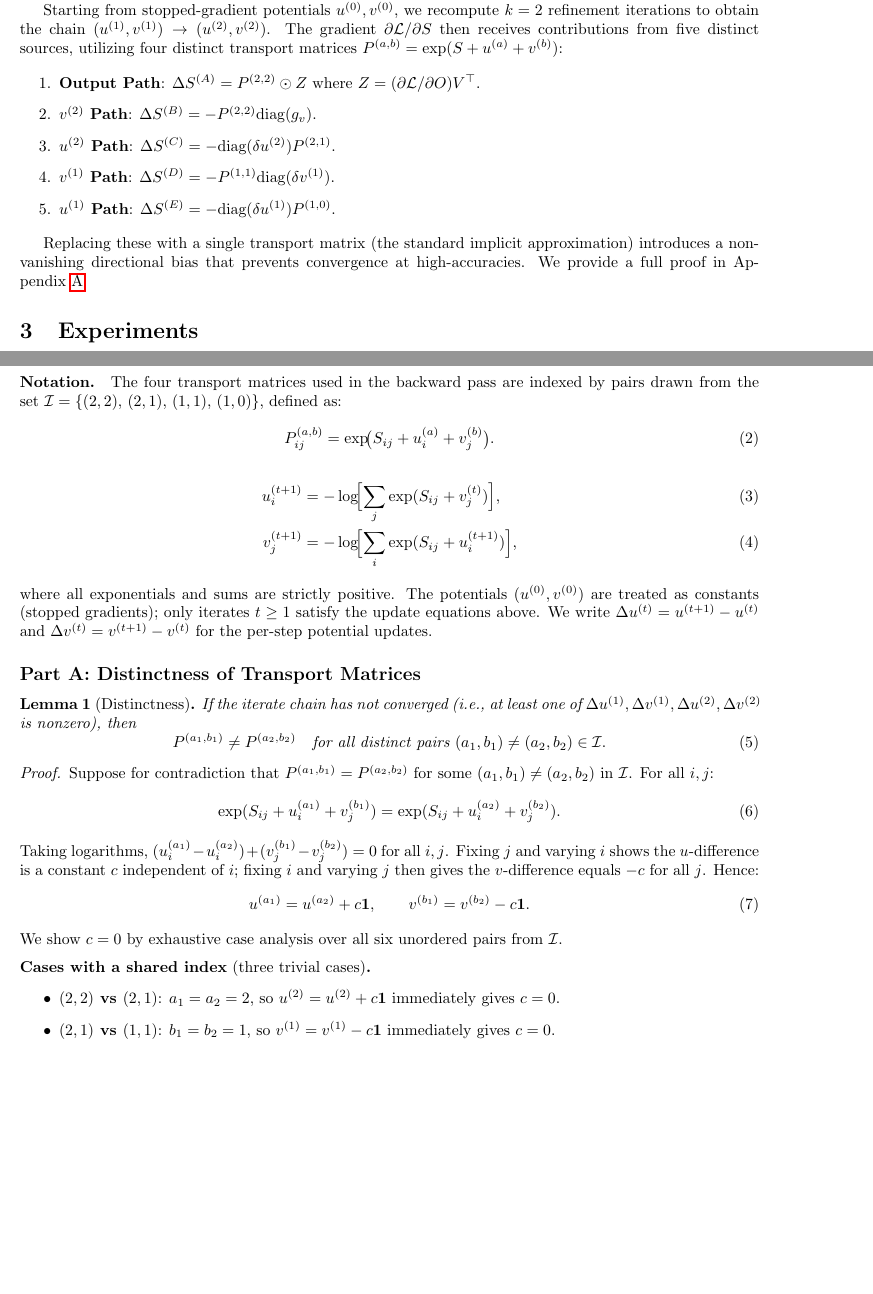
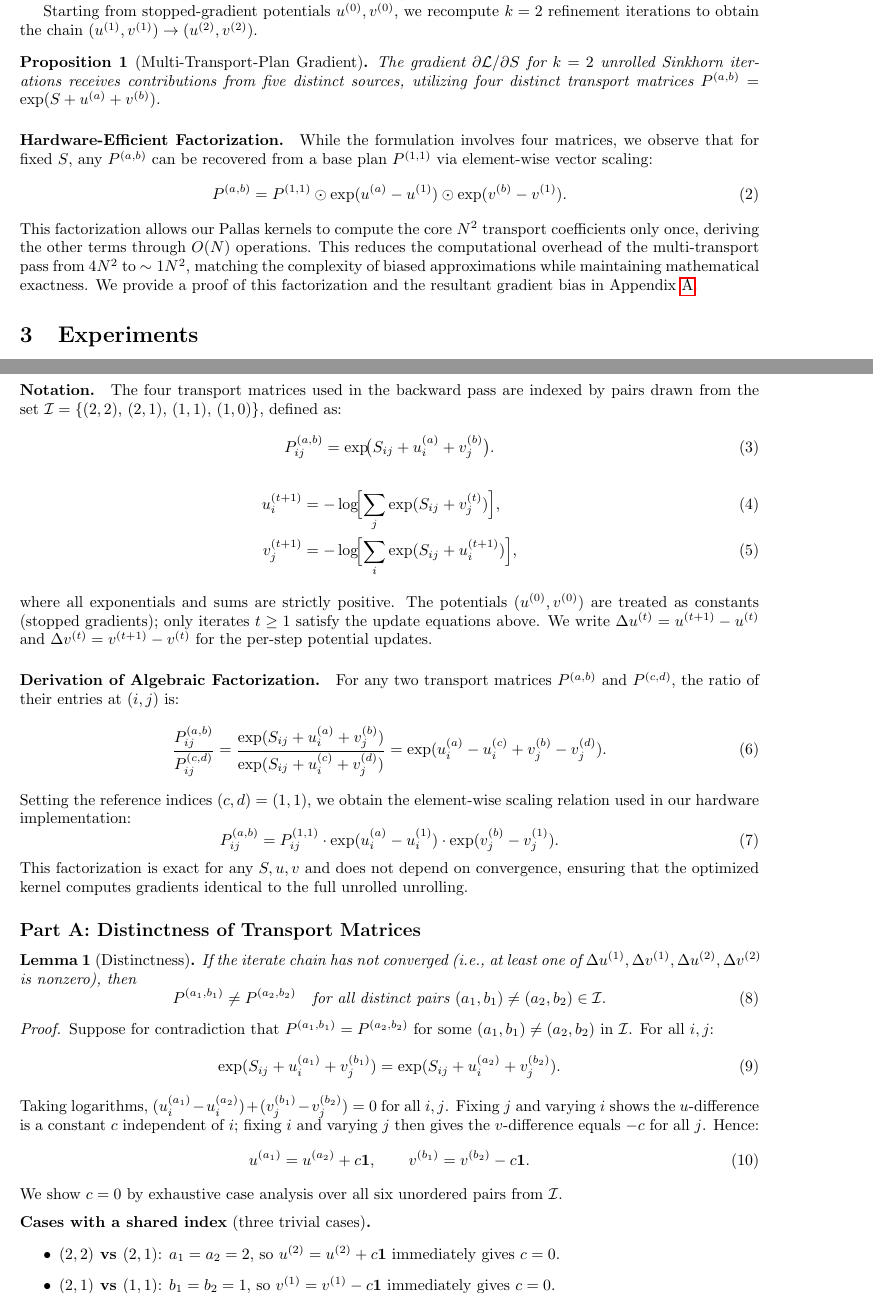
Before and after one commit to dylanbforde/Papers, a LaTeX paper (paper_neurips/main.tex): two parts of pages 2 and 4 of 6, joined at a grey line, cut so that both start at the same text, the shorter picture padded with empty space. Compiled offline with pdfLaTeX.

Commit message:
doc: update methods and appendix with algebraic factorization proof

```diff
--- a/paper_neurips/main.tex
+++ b/paper_neurips/main.tex
@@ -57,17 +57,17 @@ This strategy yields $O(L)$ HBM memory usage while maintaining hardware-efficien
 \subsection{Multi-Transport-Plan Backward Pass}
 Our core technical contribution is the derivation and implementation of a rigorous backward pass through the unrolled Sinkhorn chain. We prove that truncated backpropagation through $k$ iterations is more stable than implicit methods, provided the intermediate transport plans are handled correctly.
 
-Starting from stopped-gradient potentials $u^{(0)}, v^{(0)}$, we recompute $k=2$ refinement iterations to obtain the chain $(u^{(1)}, v^{(1)}) \to (u^{(2)}, v^{(2)})$. The gradient $\partial \mathcal{L} / \partial S$ then receives contributions from five distinct sources, utilizing four distinct transport matrices $P^{(a,b)} = \exp(S + u^{(a)} + v^{(b)})$:
+Starting from stopped-gradient potentials $u^{(0)}, v^{(0)}$, we recompute $k=2$ refinement iterations to obtain the chain $(u^{(1)}, v^{(1)}) \to (u^{(2)}, v^{(2)})$.
 
-\begin{enumerate}
-    \item \textbf{Output Path}: $\Delta S^{(A)} = P^{(2,2)} \odot Z$ where $Z = (\partial \mathcal{L} / \partial O) V^\top$.
-    \item \textbf{$v^{(2)}$ Path}: $\Delta S^{(B)} = -P^{(2,2)} \text{diag}(g_v)$.
-    \item \textbf{$u^{(2)}$ Path}: $\Delta S^{(C)} = -\text{diag}(\delta u^{(2)}) P^{(2,1)}$.
-    \item \textbf{$v^{(1)}$ Path}: $\Delta S^{(D)} = -P^{(1,1)} \text{diag}(\delta v^{(1)})$.
-    \item \textbf{$u^{(1)}$ Path}: $\Delta S^{(E)} = -\text{diag}(\delta u^{(1)}) P^{(1,0)}$.
-\end{enumerate}
+\begin{proposition}[Multi-Transport-Plan Gradient]\label{prop:multi_plan}
+The gradient $\partial \mathcal{L} / \partial S$ for $k=2$ unrolled Sinkhorn iterations receives contributions from five distinct sources, utilizing four distinct transport matrices $P^{(a,b)} = \exp(S + u^{(a)} + v^{(b)})$.
+\end{proposition}
 
-Replacing these with a single transport matrix (the standard implicit approximation) introduces a non-vanishing directional bias that prevents convergence at high-accuracies. We provide a full proof in Appendix~\ref{app:proof}.
+\paragraph{Hardware-Efficient Factorization.} While the formulation involves four matrices, we observe that for fixed $S$, any $P^{(a,b)}$ can be recovered from a base plan $P^{(1,1)}$ via element-wise vector scaling:
+\begin{equation}
+    P^{(a,b)} = P^{(1,1)} \odot \exp(u^{(a)} - u^{(1)}) \odot \exp(v^{(b)} - v^{(1)}).
+\end{equation}
+This factorization allows our Pallas kernels to compute the core $N^2$ transport coefficients only once, deriving the other terms through $O(N)$ operations. This reduces the computational overhead of the multi-transport pass from $4N^2$ to $\sim 1N^2$, matching the complexity of biased approximations while maintaining mathematical exactness. We provide a proof of this factorization and the resultant gradient bias in Appendix~\ref{app:proof}.
 
 \section{Experiments}
 
@@ -128,6 +128,17 @@ The four transport matrices used in the backward pass are indexed by pairs drawn
     v^{(t+1)}_j &= -\log\!\Bigl[\sum_i \exp(S_{ij} + u^{(t+1)}_i)\Bigr], \label{eq:v_update_app}
 \end{align}
 where all exponentials and sums are strictly positive. The potentials $(u^{(0)}, v^{(0)})$ are treated as constants (stopped gradients); only iterates $t \geq 1$ satisfy the update equations above. We write $\Delta u^{(t)} = u^{(t+1)} - u^{(t)}$ and $\Delta v^{(t)} = v^{(t+1)} - v^{(t)}$ for the per-step potential updates.
+
+\paragraph{Derivation of Algebraic Factorization.}
+For any two transport matrices $P^{(a,b)}$ and $P^{(c,d)}$, the ratio of their entries at $(i,j)$ is:
+\begin{equation}
+    \frac{P^{(a,b)}_{ij}}{P^{(c,d)}_{ij}} = \frac{\exp(S_{ij} + u^{(a)}_i + v^{(b)}_j)}{\exp(S_{ij} + u^{(c)}_i + v^{(d)}_j)} = \exp(u^{(a)}_i - u^{(c)}_i + v^{(b)}_j - v^{(d)}_j).
+\end{equation}
+Setting the reference indices $(c,d) = (1,1)$, we obtain the element-wise scaling relation used in our hardware implementation:
+\begin{equation}
+    P^{(a,b)}_{ij} = P^{(1,1)}_{ij} \cdot \exp(u^{(a)}_i - u^{(1)}_i) \cdot \exp(v^{(b)}_j - v^{(1)}_j).
+\end{equation}
+This factorization is exact for any $S, u, v$ and does not depend on convergence, ensuring that the optimized kernel computes gradients identical to the full unrolled unrolling.
 
 \subsection*{Part A: Distinctness of Transport Matrices}
 
```
Also changed, not shown: paper_neurips/main.bbl, paper_neurips/main.pdf, 3 other files.
